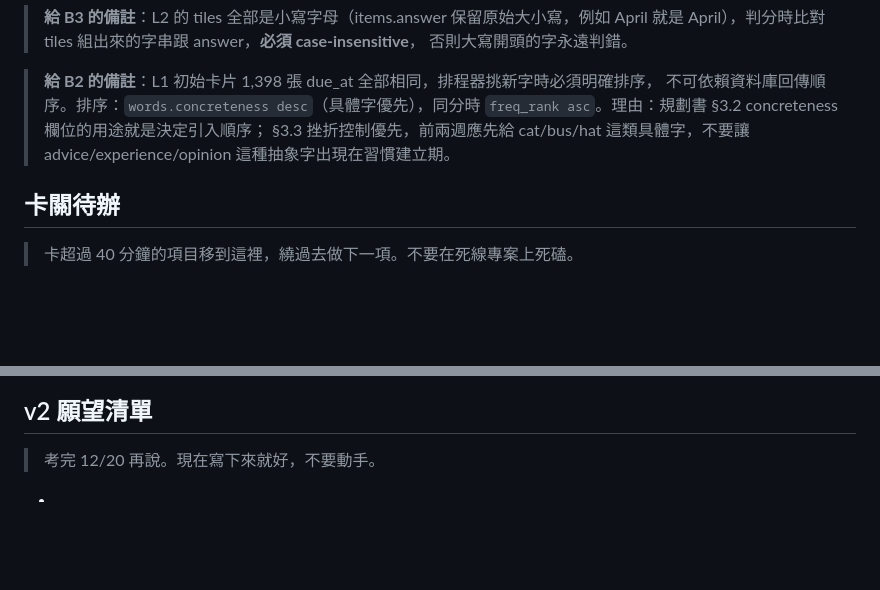
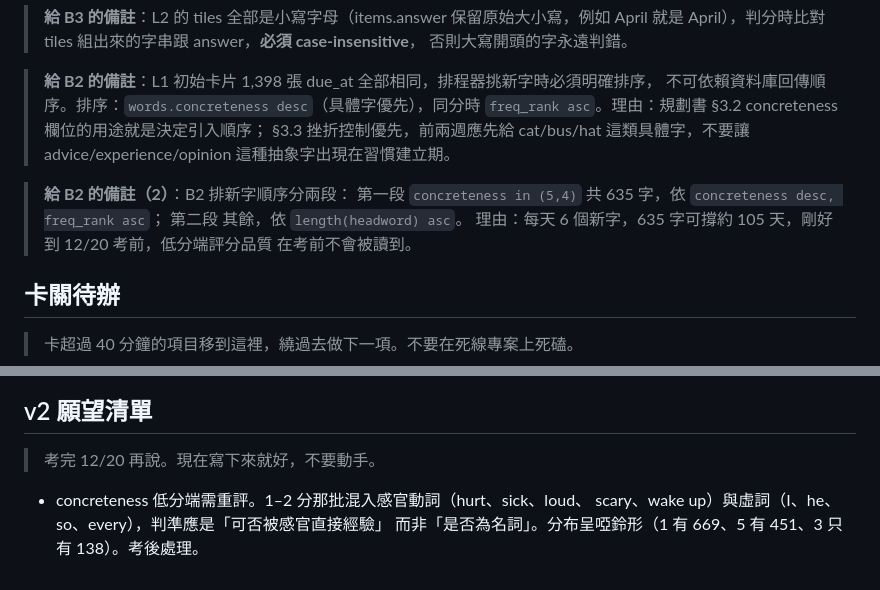
Before and after one commit to SallyFeng1223/ket-vocab-app, a Markdown page: PROGRESS.md, 2 parts joined by grey strips. Drawn GitHub-style; blank space fills up the shorter version.

Commit message:
PROGRESS: 加兩條備註，concreteness低分端待重評(v2)、B2排新字兩段排序

```diff
--- a/PROGRESS.md
+++ b/PROGRESS.md
@@ -226,6 +226,12 @@
 > §3.3 挫折控制優先，前兩週應先給 cat/bus/hat 這類具體字，不要讓
 > advice/experience/opinion 這種抽象字出現在習慣建立期。
 
+> **給 B2 的備註（2）**：B2 排新字順序分兩段：
+> 第一段 `concreteness in (5,4)` 共 635 字，依 `concreteness desc, freq_rank asc`；
+> 第二段 其餘，依 `length(headword) asc`。
+> 理由：每天 6 個新字，635 字可撐約 105 天，剛好到 12/20 考前，低分端評分品質
+> 在考前不會被讀到。
+
 ## 卡關待辦
 
 > 卡超過 40 分鐘的項目移到這裡，繞過去做下一項。不要在死線專案上死磕。
@@ -247,4 +253,6 @@
 
 > 考完 12/20 再說。現在寫下來就好，不要動手。
 
--
+- concreteness 低分端需重評。1–2 分那批混入感官動詞（hurt、sick、loud、
+  scary、wake up）與虛詞（I、he、so、every），判準應是「可否被感官直接經驗」
+  而非「是否為名詞」。分布呈啞鈴形（1 有 669、5 有 451、3 只有 138）。考後處理。
```
